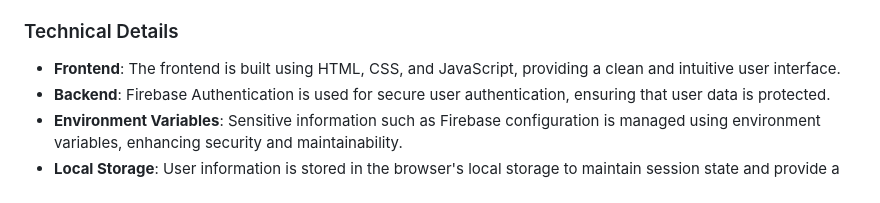
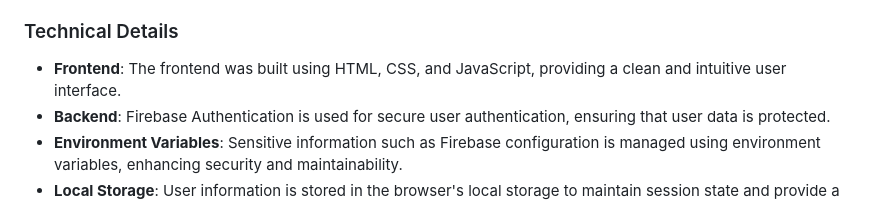
Before and after one commit to SirlamoDE/new-horizons-batchB-project, a Markdown page: README.md, the part around the change. Drawn GitHub-style.

```diff
--- a/README.md
+++ b/README.md
@@ -15,7 +15,7 @@ This is a group project of batch-B Web Development students at New-Horizons Comp
 5. **Local Recycling Points**: A search feature that helps users find nearby recycling points, making it easier to dispose of recyclable materials responsibly.
 
 ### Technical Details
-- **Frontend**: The frontend is built using HTML, CSS, and JavaScript, providing a clean and intuitive user interface.
+- **Frontend**: The frontend was built using HTML, CSS, and JavaScript, providing a clean and intuitive user interface.
 - **Backend**: Firebase Authentication is used for secure user authentication, ensuring that user data is protected.
 - **Environment Variables**: Sensitive information such as Firebase configuration is managed using environment variables, enhancing security and maintainability.
 - **Local Storage**: User information is stored in the browser's local storage to maintain session state and provide a personalized experience.
```
